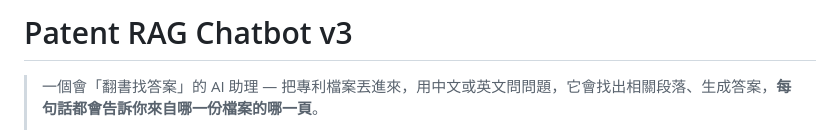
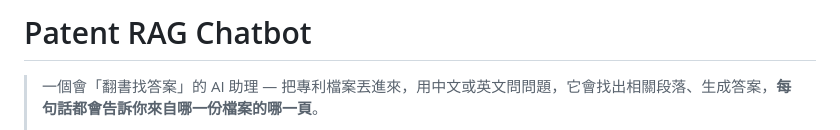
Before and after one commit to Washyu0826/shin-lee-patent-rag, a Markdown page: README.md, the part around the change. Drawn GitHub-style.

```diff
--- a/README.md
+++ b/README.md
@@ -1,4 +1,4 @@
-# Patent RAG Chatbot v3
+# Patent RAG Chatbot
 
 > 一個會「翻書找答案」的 AI 助理 — 把專利檔案丟進來，用中文或英文問問題，它會找出相關段落、生成答案，**每句話都會告訴你來自哪一份檔案的哪一頁**。
 >
```
